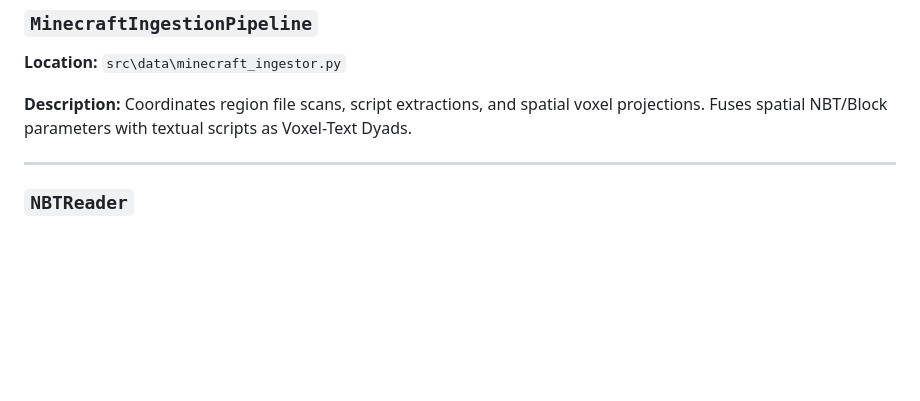
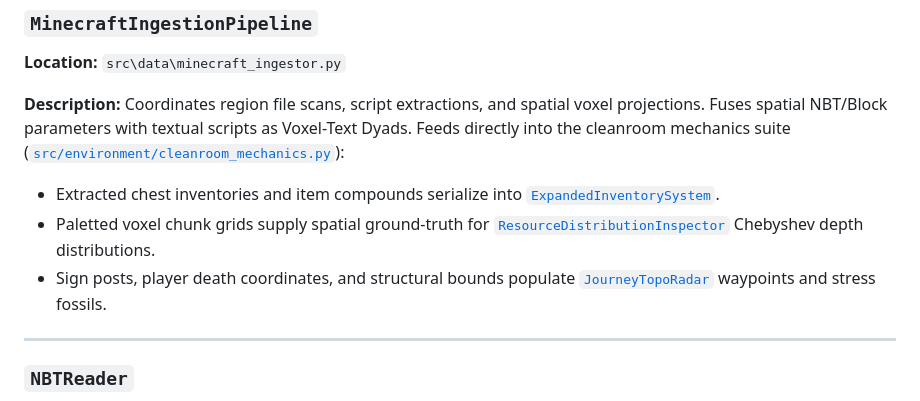
Before and after one commit to ZenoNex/Gyroidic-Sparse-Covariance-Flux-Reasoner, a Markdown page: docs/DATA_PIPELINE.md, the part around one of its changes. Drawn GitHub-style; blank space fills up the shorter version.

Commit message:
Revise Data Pipeline documentation with detailed ingestor info
Updated the Data Pipeline documentation to include detailed descriptions of each ingestor and their functionalities, as well as improved formatting and clarity.

```diff
--- a/docs/DATA_PIPELINE.md
+++ b/docs/DATA_PIPELINE.md
@@ -277,6 +277,10 @@ Reads region file headers and decompresses specific chunk NBT compounds.
 **Description:**
 Coordinates region file scans, script extractions, and spatial voxel projections.
 Fuses spatial NBT/Block parameters with textual scripts as Voxel-Text Dyads.
+Feeds directly into the cleanroom mechanics suite ([`src/environment/cleanroom_mechanics.py`](../src/environment/cleanroom_mechanics.py)):
+- Extracted chest inventories and item compounds serialize into [`ExpandedInventorySystem`](file:///d:/programming/python/Gyroidic%20Sparse%20Covariance%20Flux%20Reasoner/src/environment/cleanroom_mechanics.py).
+- Paletted voxel chunk grids supply spatial ground-truth for [`ResourceDistributionInspector`](file:///d:/programming/python/Gyroidic%20Sparse%20Covariance%20Flux%20Reasoner/src/environment/cleanroom_mechanics.py) Chebyshev depth distributions.
+- Sign posts, player death coordinates, and structural bounds populate [`JourneyTopoRadar`](file:///d:/programming/python/Gyroidic%20Sparse%20Covariance%20Flux%20Reasoner/src/environment/cleanroom_mechanics.py) waypoints and stress fossils.
 
 ---
 
```
Also changed, not shown: other parts of docs/DATA_PIPELINE.md (+1 -1 lines).
